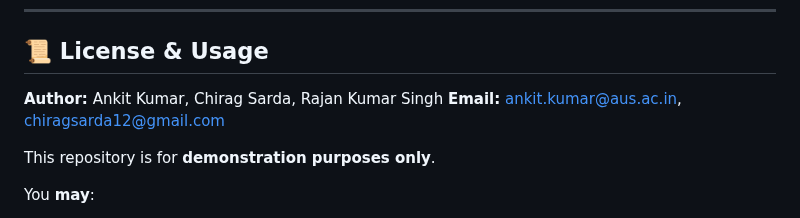
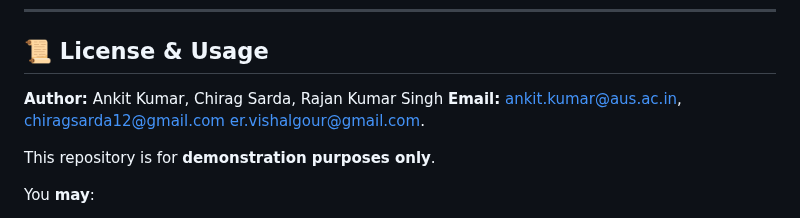
Before and after one commit to ak0586/Fullstack_Math_Information_Retrieval_System, a Markdown page: README.md, the part around the change. GitHub-like rendering.

```diff
--- a/README.md
+++ b/README.md
@@ -376,7 +376,7 @@ Returns HTML content with MathML.
 ## 📜 License & Usage
 
 **Author:** Ankit Kumar, Chirag Sarda, Rajan Kumar Singh
-**Email:** [ankit.kumar@aus.ac.in](mailto:ankit.kumar@aus.ac.in), [chiragsarda12@gmail.com](chiragsarda12@gmail.com)
+**Email:** [ankit.kumar@aus.ac.in](mailto:ankit.kumar@aus.ac.in), [chiragsarda12@gmail.com](chiragsarda12@gmail.com) [er.vishalgour@gmail.com](mailto:er.vishalgour@gmail.com).
 
 This repository is for **demonstration purposes only**.
 
```
